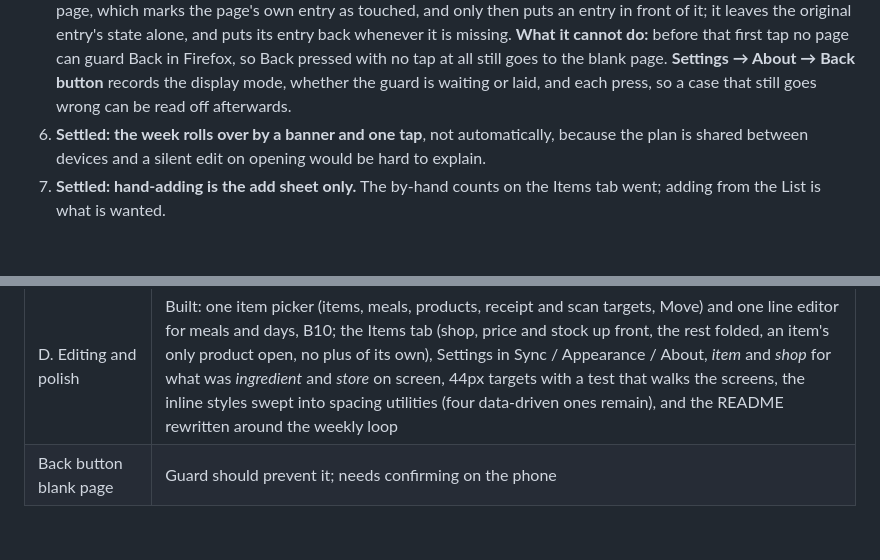
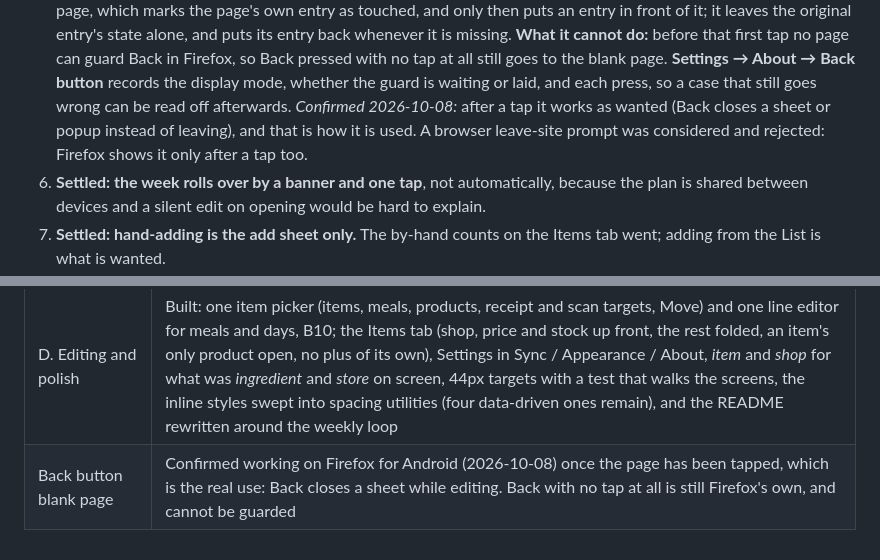
Before and after one commit to Gizmo73/food-budget, a Markdown page: docs/REVIEW.md, 2 parts joined by grey strips. Rendered like a GitHub page; blank space fills up the shorter version.

Commit message:
Record that the back button is confirmed working after a tap
Co-Authored-By: Claude Sonnet 5.5 <noreply@anthropic.com>
Claude-Session: https://claude.ai/code/session_01Fx8Viedww1nCSc8j3oMzTa

```diff
--- a/docs/REVIEW.md
+++ b/docs/REVIEW.md
@@ -277,6 +277,9 @@ a cheapest-shop total, calorie targets, recently used items in the add sheet.
    no tap at all still goes to the blank page. **Settings → About → Back button**
    records the display mode, whether the guard is waiting or laid, and each press,
    so a case that still goes wrong can be read off afterwards.
+   *Confirmed 2026-10-08:* after a tap it works as wanted (Back closes a sheet or
+   popup instead of leaving), and that is how it is used. A browser leave-site
+   prompt was considered and rejected: Firefox shows it only after a tap too.
 6. **Settled: the week rolls over by a banner and one tap**, not automatically,
    because the plan is shared between devices and a silent edit on opening would
    be hard to explain.
@@ -295,4 +298,4 @@ a cheapest-shop total, calorie targets, recently used items in the add sheet.
 | B. The week | Built: one week plus the leftovers Saturday, Move on, Both/Split day sheet, Food folded into Plan, four tabs |
 | C. The list and the shop | Built: pinned total and budget, Go shopping with the trolley, Bought, scan in the add sheet, optional price |
 | D. Editing and polish | Built: one item picker (items, meals, products, receipt and scan targets, Move) and one line editor for meals and days, B10; the Items tab (shop, price and stock up front, the rest folded, an item's only product open, no plus of its own), Settings in Sync / Appearance / About, *item* and *shop* for what was *ingredient* and *store* on screen, 44px targets with a test that walks the screens, the inline styles swept into spacing utilities (four data-driven ones remain), and the README rewritten around the weekly loop |
-| Back button blank page | Guard should prevent it; needs confirming on the phone |
+| Back button blank page | Confirmed working on Firefox for Android (2026-10-08) once the page has been tapped, which is the real use: Back closes a sheet while editing. Back with no tap at all is still Firefox's own, and cannot be guarded |
```
